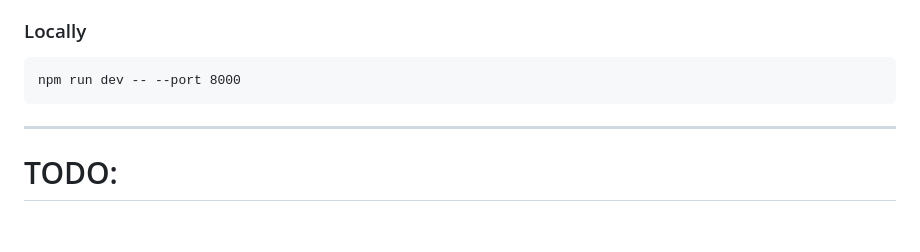
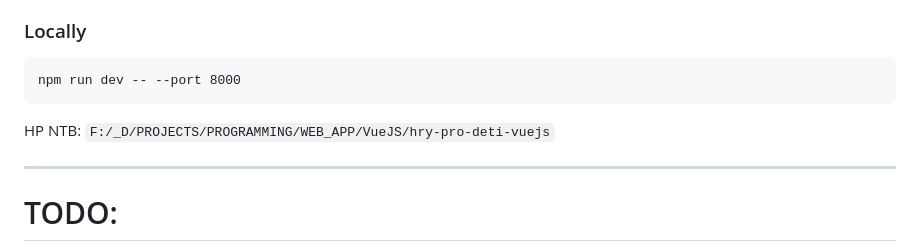
Before and after one commit to slimxjim/vue-js__hry-pro-deti, a Markdown page: README.md, the part around the change. Rendered like a GitHub page; blank space fills up the shorter version.

Commit message:
solved HP Ntb running

````diff
--- a/README.md
+++ b/README.md
@@ -13,6 +13,7 @@ Work: d:\PROJECTS\cz.honzamusilek\WEB_APP\VueJS\vue-js__hry-pro-deti\
 ```
 npm run dev -- --port 8000
 ```
+HP NTB: `F:/_D/PROJECTS/PROGRAMMING/WEB_APP/VueJS/hry-pro-deti-vuejs`
 
 ---
 
````
